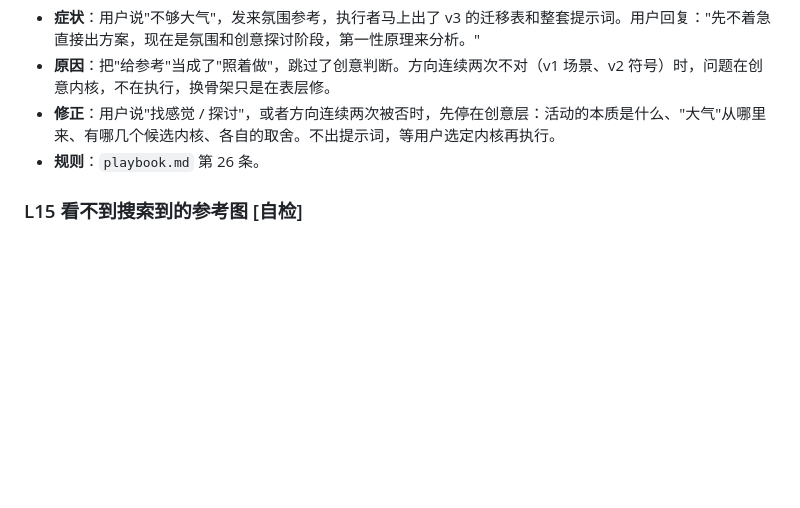
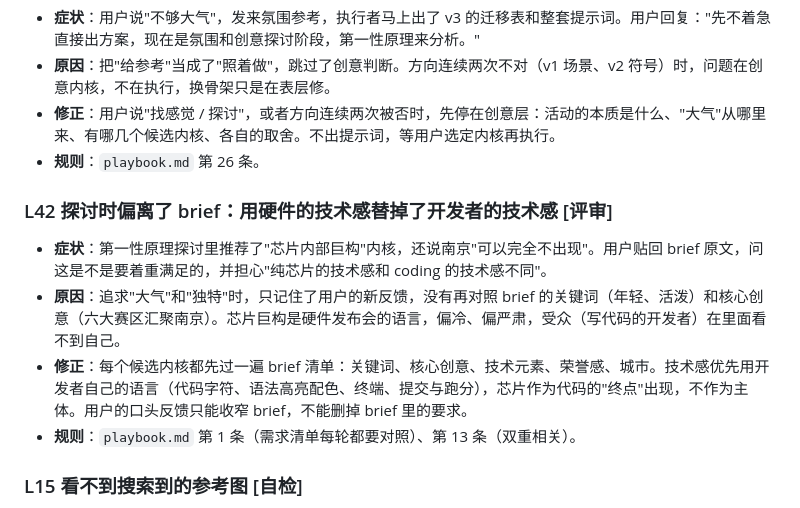
Before and after one commit to lvyuhang/tech-event-kv, a Markdown page: references/lessons.md, the part around the change. GitHub-like rendering; blank space fills up the shorter version.

Commit message:
L42: candidate concepts must be re-checked against the brief; developer tech over hardware tech
Co-Authored-By: Claude Opus 5.5 <noreply@anthropic.com>
Claude-Session: https://claude.ai/code/session_018XP7ZuJUZqWvaad69zBMto

```diff
--- a/references/lessons.md
+++ b/references/lessons.md
@@ -242,6 +242,12 @@
 - **修正**：用户说"找感觉 / 探讨"，或者方向连续两次被否时，先停在创意层：活动的本质是什么、"大气"从哪里来、有哪几个候选内核、各自的取舍。不出提示词，等用户选定内核再执行。
 - **规则**：`playbook.md` 第 26 条。
 
+### L42 探讨时偏离了 brief：用硬件的技术感替掉了开发者的技术感 [评审]
+- **症状**：第一性原理探讨里推荐了"芯片内部巨构"内核，还说南京"可以完全不出现"。用户贴回 brief 原文，问这是不是要着重满足的，并担心"纯芯片的技术感和 coding 的技术感不同"。
+- **原因**：追求"大气"和"独特"时，只记住了用户的新反馈，没有再对照 brief 的关键词（年轻、活泼）和核心创意（六大赛区汇聚南京）。芯片巨构是硬件发布会的语言，偏冷、偏严肃，受众（写代码的开发者）在里面看不到自己。
+- **修正**：每个候选内核都先过一遍 brief 清单：关键词、核心创意、技术元素、荣誉感、城市。技术感优先用开发者自己的语言（代码字符、语法高亮配色、终端、提交与跑分），芯片作为代码的"终点"出现，不作为主体。用户的口头反馈只能收窄 brief，不能删掉 brief 里的要求。
+- **规则**：`playbook.md` 第 1 条（需求清单每轮都要对照）、第 13 条（双重相关）。
+
 ### L15 看不到搜索到的参考图 [自检]
 - **症状**：图片搜索结果只展示给用户，执行者看不到图，拆解只能靠猜。
 - **原因**：工具限制。
```
Also changed, not shown: references/playbook.md (+1 -1 lines).
